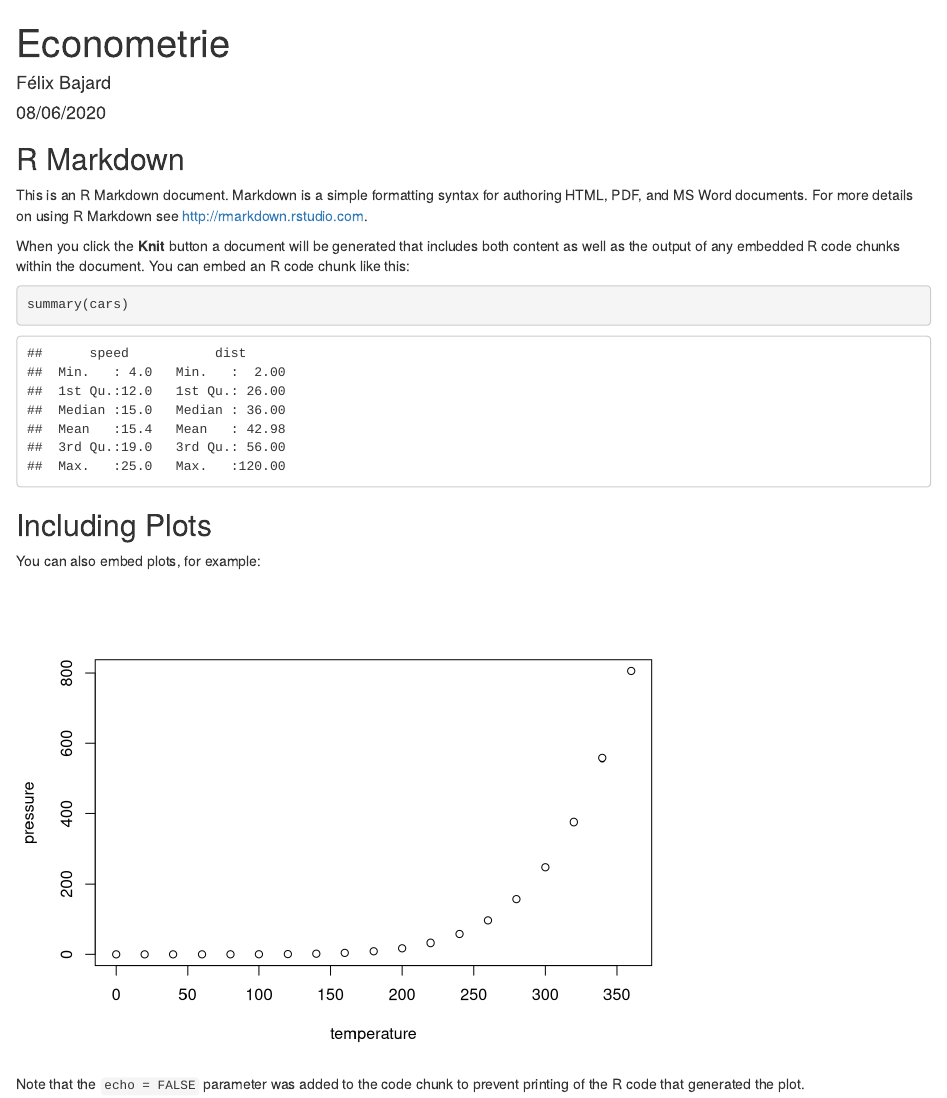
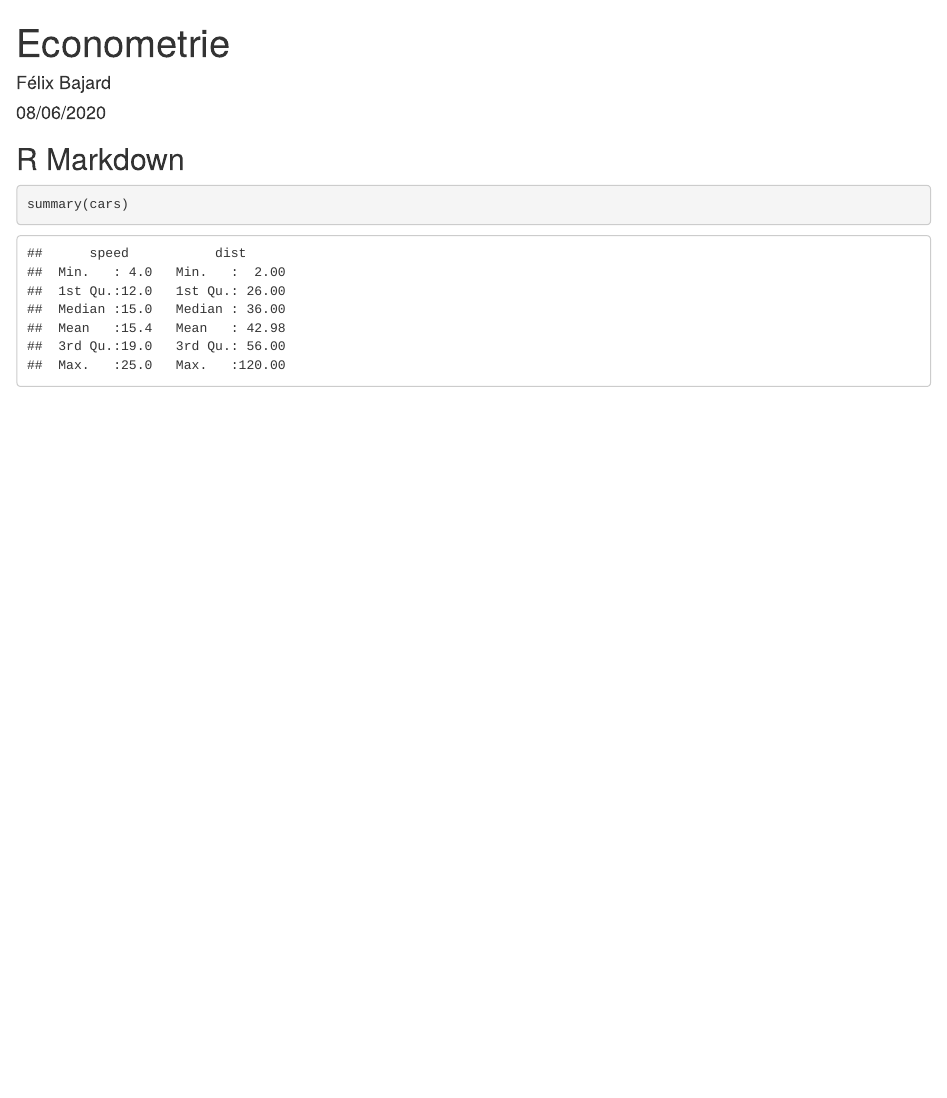
Before and after one commit to felixbajard/econometrie, an R Markdown document (econometrie.Rmd): the page in a window 1100 px wide, from its top. Rendered offline with R 4.5, knitr and Pandoc, with nearby package versions.

Commit message:
Update econometrie.Rmd

````diff
--- a/econometrie.Rmd
+++ b/econometrie.Rmd
@@ -11,20 +11,6 @@ knitr::opts_chunk$set(echo = TRUE)
 
 ## R Markdown
 
-This is an R Markdown document. Markdown is a simple formatting syntax for authoring HTML, PDF, and MS Word documents. For more details on using R Markdown see <http://rmarkdown.rstudio.com>.
-
-When you click the **Knit** button a document will be generated that includes both content as well as the output of any embedded R code chunks within the document. You can embed an R code chunk like this:
-
-```{r cars}
+```{r libraries}
 summary(cars)
 ```
-
-## Including Plots
-
-You can also embed plots, for example:
-
-```{r pressure, echo=FALSE}
-plot(pressure)
-```
-
-Note that the `echo = FALSE` parameter was added to the code chunk to prevent printing of the R code that generated the plot.
````
